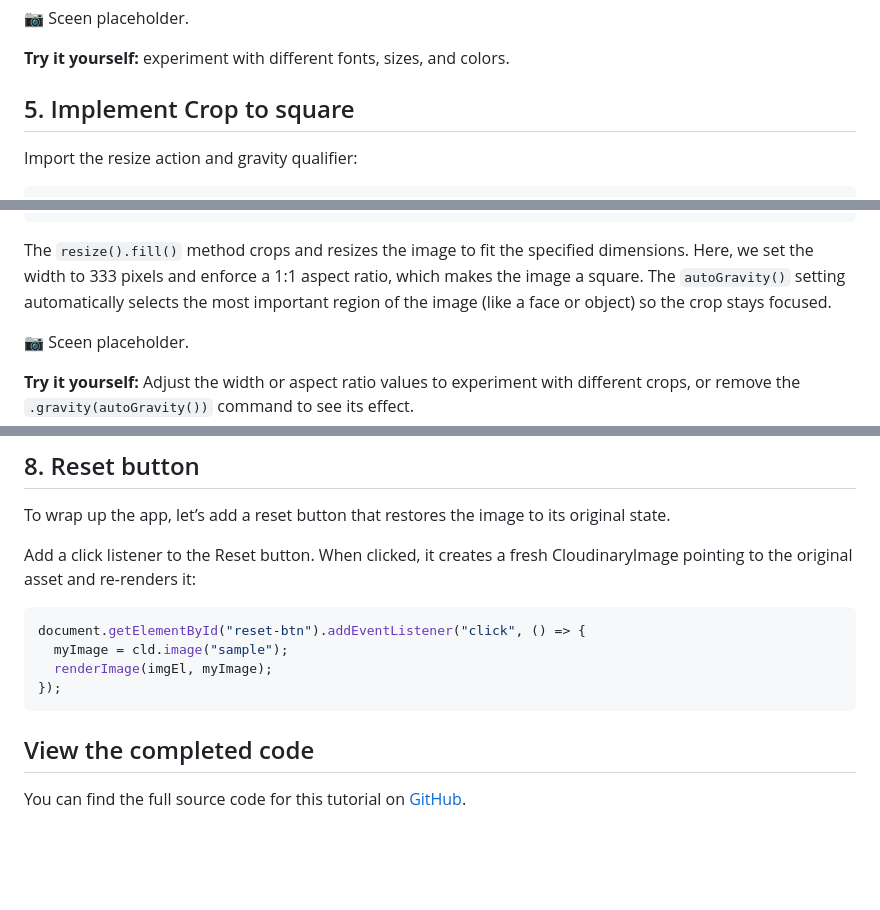
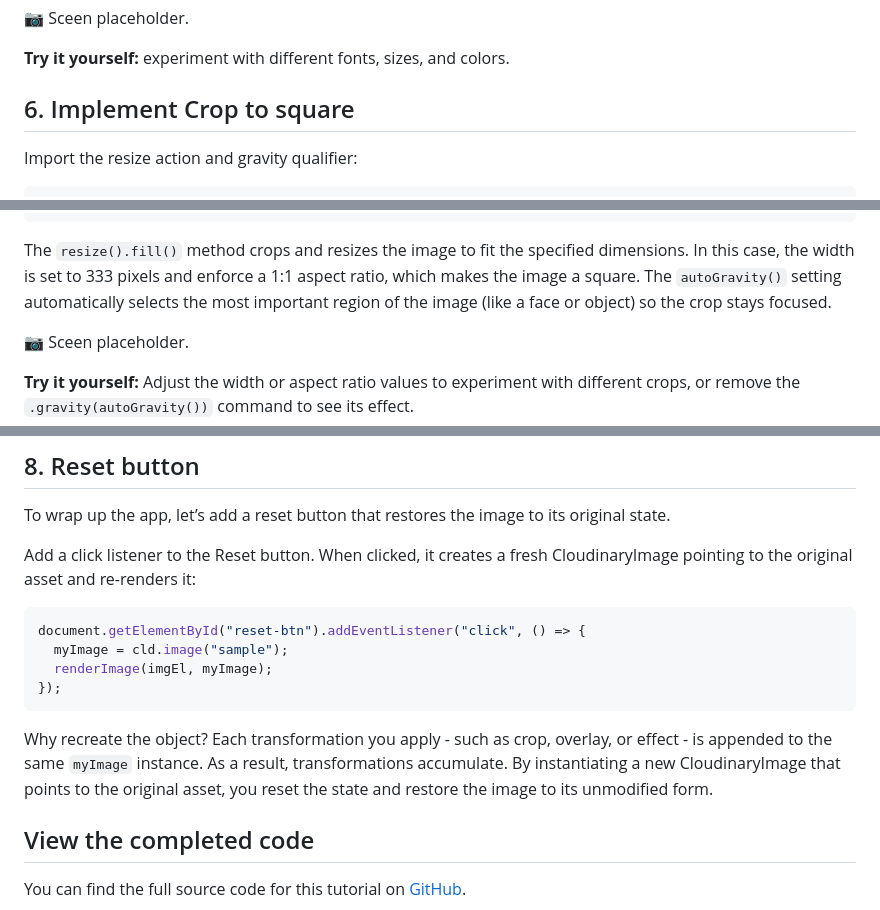
Before and after one commit to mhornstein/Cloudinary-Test, a Markdown page: Part3/part3.md, 3 parts joined by grey strips. GitHub-like rendering; blank space fills up the shorter version.

````diff
--- a/Part3/part3.md
+++ b/Part3/part3.md
@@ -206,7 +206,7 @@ The `overlay()` method adds a text layer on top of the base image. In this examp
 
 **Try it yourself:** experiment with different fonts, sizes, and colors.
 
-## 5. Implement Crop to square
+## 6. Implement Crop to square
 Import the resize action and gravity qualifier:
 
 ```js
@@ -228,7 +228,7 @@ document.getElementById("crop-btn").addEventListener("click", () => {
 });
 ```
 
-The `resize().fill()` method crops and resizes the image to fit the specified dimensions. Here, we set the width to 333 pixels and enforce a 1:1 aspect ratio, which makes the image a square. The `autoGravity()` setting automatically selects the most important region of the image (like a face or object) so the crop stays focused.
+The `resize().fill()` method crops and resizes the image to fit the specified dimensions. In this case, the width is set to 333 pixels and enforce a 1:1 aspect ratio, which makes the image a square. The `autoGravity()` setting automatically selects the most important region of the image (like a face or object) so the crop stays focused.
 
 📷 Sceen placeholder.
 
@@ -272,6 +272,8 @@ document.getElementById("reset-btn").addEventListener("click", () => {
 });
 ```
 
+Why recreate the object? Each transformation you apply - such as crop, overlay, or effect - is appended to the same `myImage` instance. As a result, transformations accumulate. By instantiating a new CloudinaryImage that points to the original asset, you reset the state and restore the image to its unmodified form.
+
 ## View the completed code
 
 You can find the full source code for this tutorial on [GitHub](placeholder-link).
````
Also changed, not shown: other parts of Part3/part3.md (+7 -7 lines).
